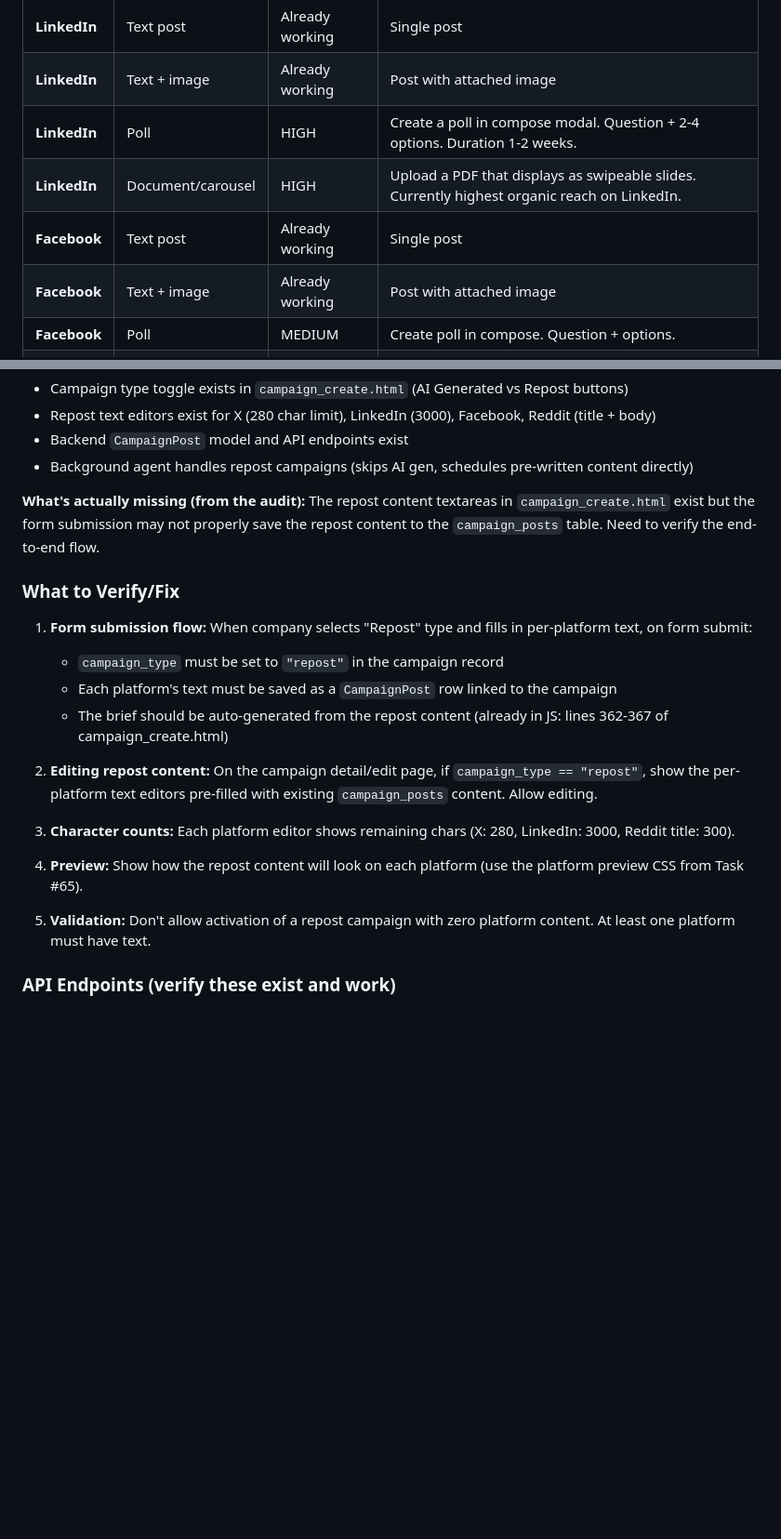
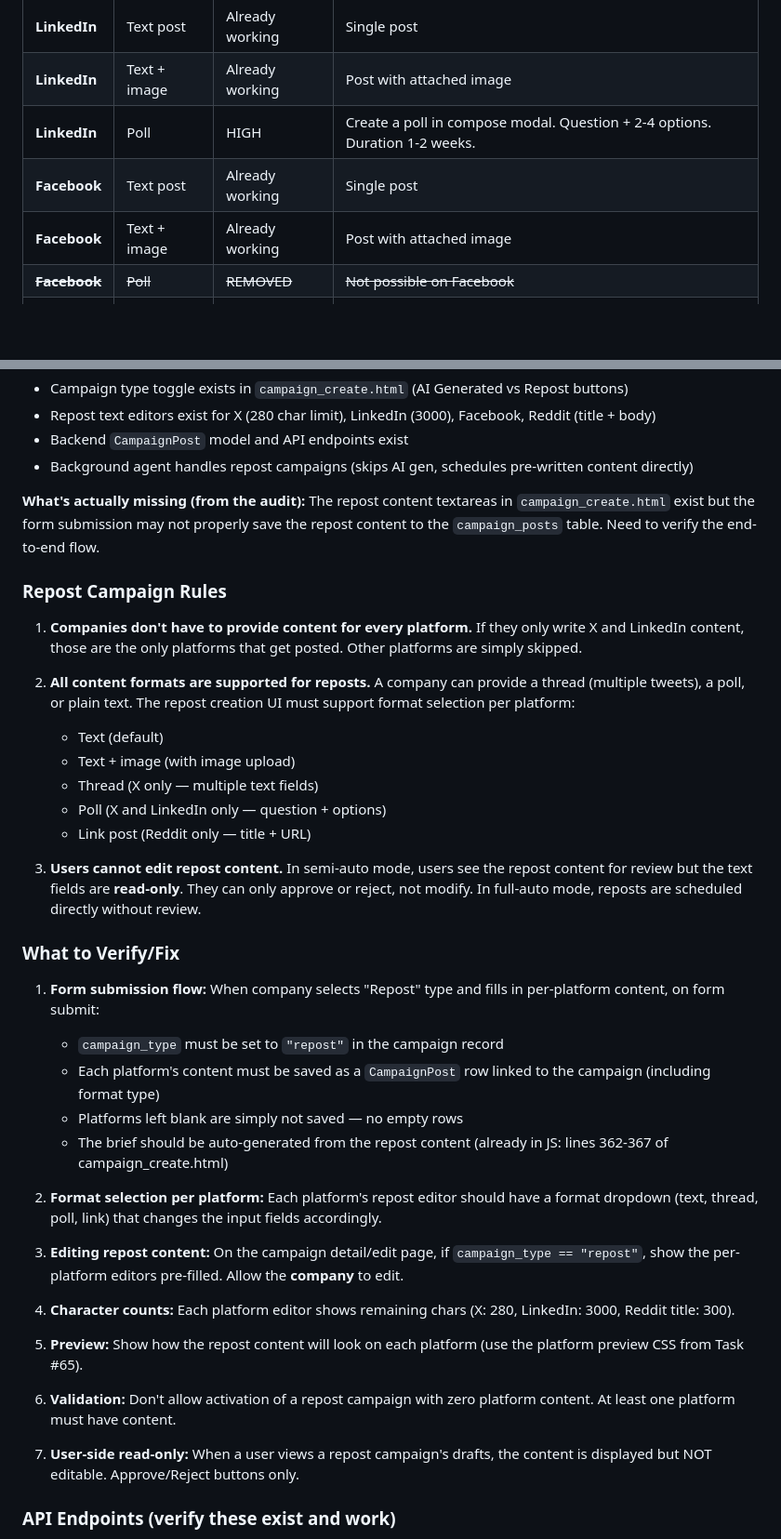
Before and after one commit to Samaara-Das/Amplifier, a Markdown page: docs/specs/batch-3-product-features.md, 2 parts joined by grey strips. Shown at 93% size. Rendered like a GitHub page; blank space fills up the shorter version.

```diff
--- a/docs/specs/batch-3-product-features.md
+++ b/docs/specs/batch-3-product-features.md
@@ -25,10 +25,9 @@ Before implementing, research the **most-used content formats on each platform i
 | **LinkedIn** | Text post | Already working | Single post |
 | **LinkedIn** | Text + image | Already working | Post with attached image |
 | **LinkedIn** | Poll | HIGH | Create a poll in compose modal. Question + 2-4 options. Duration 1-2 weeks. |
-| **LinkedIn** | Document/carousel | HIGH | Upload a PDF that displays as swipeable slides. Currently highest organic reach on LinkedIn. |
 | **Facebook** | Text post | Already working | Single post |
 | **Facebook** | Text + image | Already working | Post with attached image |
-| **Facebook** | Poll | MEDIUM | Create poll in compose. Question + options. |
+| ~~**Facebook**~~ | ~~Poll~~ | ~~REMOVED~~ | ~~Not possible on Facebook~~ |
 | **Facebook** | Photo album | LOW | Multiple images in one post. |
 | **Reddit** | Text post | Already working | Title + body |
 | **Reddit** | Image post | Already working | Title + image |
@@ -213,20 +210,38 @@ The company dashboard needs a UI for creating repost campaigns — where the com
 
 **What's actually missing (from the audit):** The repost content textareas in `campaign_create.html` exist but the form submission may not properly save the repost content to the `campaign_posts` table. Need to verify the end-to-end flow.
 
+### Repost Campaign Rules
+
+1. **Companies don't have to provide content for every platform.** If they only write X and LinkedIn content, those are the only platforms that get posted. Other platforms are simply skipped.
+
+2. **All content formats are supported for reposts.** A company can provide a thread (multiple tweets), a poll, or plain text. The repost creation UI must support format selection per platform:
+   - Text (default)
+   - Text + image (with image upload)
+   - Thread (X only — multiple text fields)
+   - Poll (X and LinkedIn only — question + options)
+   - Link post (Reddit only — title + URL)
+
+3. **Users cannot edit repost content.** In semi-auto mode, users see the repost content for review but the text fields are **read-only**. They can only approve or reject, not modify. In full-auto mode, reposts are scheduled directly without review.
+
 ### What to Verify/Fix
 
-1. **Form submission flow:** When company selects "Repost" type and fills in per-platform text, on form submit:
+1. **Form submission flow:** When company selects "Repost" type and fills in per-platform content, on form submit:
    - `campaign_type` must be set to `"repost"` in the campaign record
-   - Each platform's text must be saved as a `CampaignPost` row linked to the campaign
+   - Each platform's content must be saved as a `CampaignPost` row linked to the campaign (including format type)
+   - Platforms left blank are simply not saved — no empty rows
    - The brief should be auto-generated from the repost content (already in JS: lines 362-367 of campaign_create.html)
 
-2. **Editing repost content:** On the campaign detail/edit page, if `campaign_type == "repost"`, show the per-platform text editors pre-filled with existing `campaign_posts` content. Allow editing.
+2. **Format selection per platform:** Each platform's repost editor should have a format dropdown (text, thread, poll, link) that changes the input fields accordingly.
 
-3. **Character counts:** Each platform editor shows remaining chars (X: 280, LinkedIn: 3000, Reddit title: 300).
+3. **Editing repost content:** On the campaign detail/edit page, if `campaign_type == "repost"`, show the per-platform editors pre-filled. Allow the **company** to edit.
 
-4. **Preview:** Show how the repost content will look on each platform (use the platform preview CSS from Task #65).
+4. **Character counts:** Each platform editor shows remaining chars (X: 280, LinkedIn: 3000, Reddit title: 300).
 
-5. **Validation:** Don't allow activation of a repost campaign with zero platform content. At least one platform must have text.
+5. **Preview:** Show how the repost content will look on each platform (use the platform preview CSS from Task #65).
+
+6. **Validation:** Don't allow activation of a repost campaign with zero platform content. At least one platform must have content.
+
+7. **User-side read-only:** When a user views a repost campaign's drafts, the content is displayed but NOT editable. Approve/Reject buttons only.
 
 ### API Endpoints (verify these exist and work)
 
```
Also changed, not shown: other parts of docs/specs/batch-3-product-features.md (+13 -15 lines).
